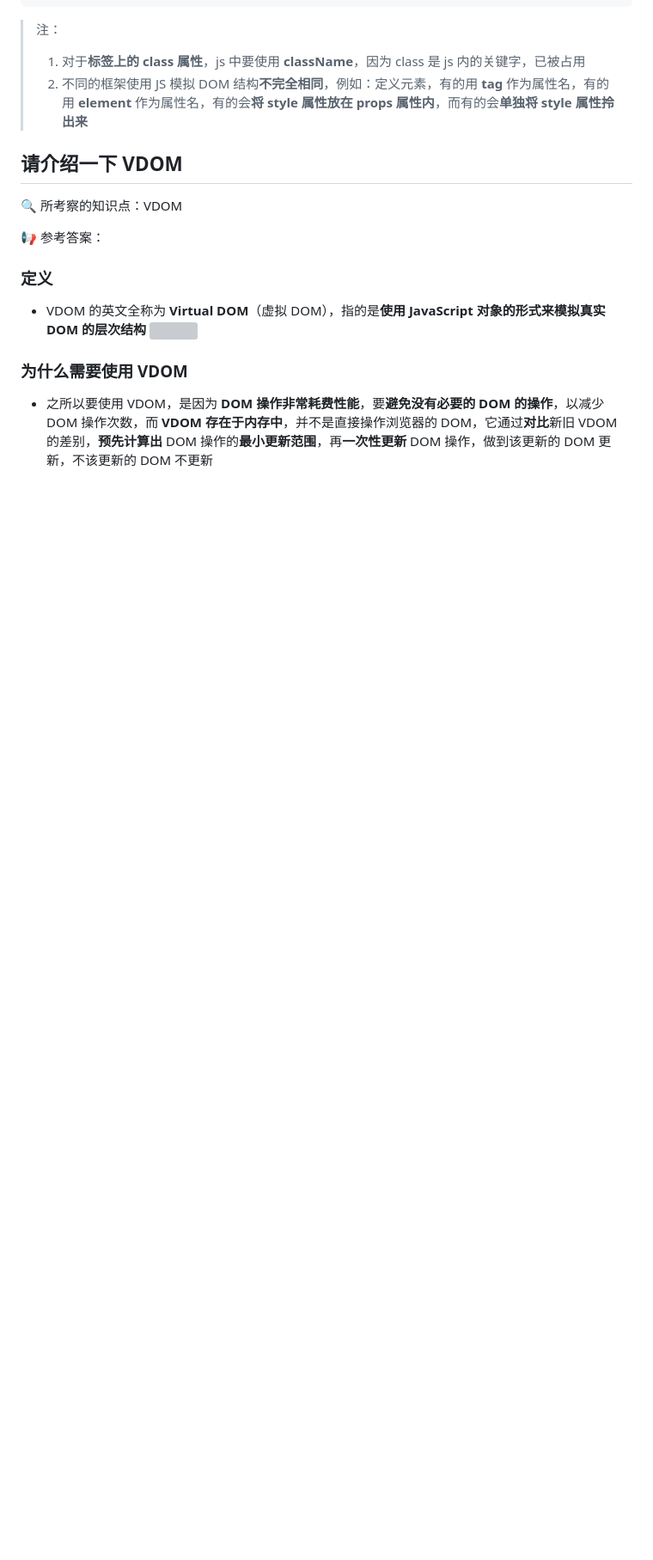
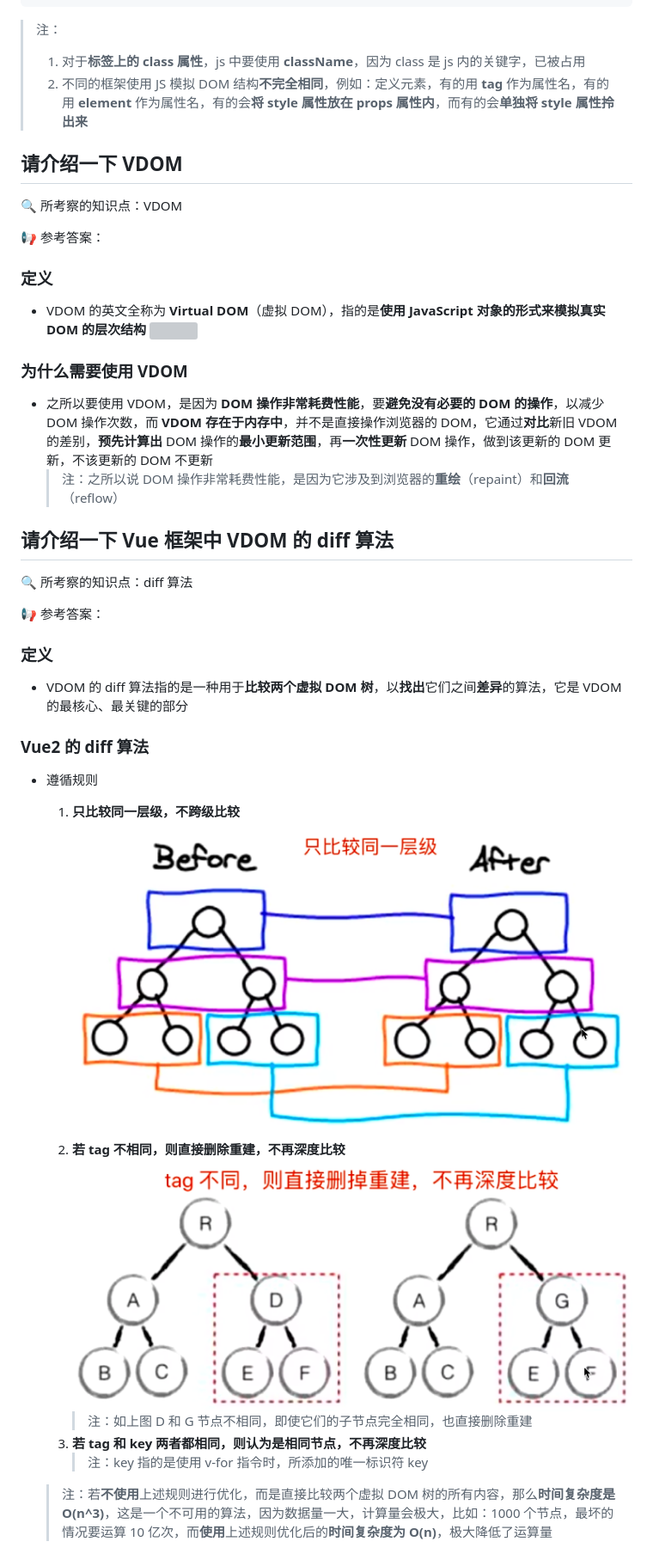
Before and after one commit to Colbyzn/Front-End-Interview, a Markdown page: 10-Vue/vue.md, the part around the change printed below. Shown: that part at 86% size. Rendered like a GitHub page; pictures changed too: Media/VDOM_diff算法_1.png (added), Media/VDOM_diff算法_2.png (added); blank space fills up the shorter version; grey boxes are pictures that could not be loaded.

```diff
--- a/10-Vue/vue.md
+++ b/10-Vue/vue.md
@@ -1936,3 +1933,31 @@ const vnode = {
 ### 为什么需要使用 VDOM
 
 - 之所以要使用 VDOM，是因为 **DOM 操作非常耗费性能**，要**避免没有必要的 DOM 的操作**，以减少 DOM 操作次数，而 **VDOM 存在于内存中**，并不是直接操作浏览器的 DOM，它通过**对比**新旧 VDOM 的差别，**预先计算出** DOM 操作的**最小更新范围**，再**一次性更新** DOM 操作，做到该更新的 DOM 更新，不该更新的 DOM 不更新
+  > 注：之所以说 DOM 操作非常耗费性能，是因为它涉及到浏览器的**重绘**（repaint）和**回流**（reflow）
+
+## 请介绍一下 Vue 框架中 VDOM 的 diff 算法
+
+<!-- notecardId: 1705158331690 -->
+
+🔍 所考察的知识点：diff 算法
+
+📢 参考答案：
+
+### 定义
+
+- VDOM 的 diff 算法指的是一种用于**比较两个虚拟 DOM 树**，以**找出**它们之间**差异**的算法，它是 VDOM 的最核心、最关键的部分
+
+### Vue2 的 diff 算法
+
+- 遵循规则
+
+  1. **只比较同一层级，不跨级比较**
+     ![](../Media/VDOM_diff%E7%AE%97%E6%B3%95_1.png)
+  2. **若 tag 不相同，则直接删除重建，不再深度比较**
+     ![](../Media/VDOM_diff%E7%AE%97%E6%B3%95_2.png)
+     > 注：如上图 D 和 G 节点不相同，即使它们的子节点完全相同，也直接删除重建
+  3. **若 tag 和 key 两者都相同，则认为是相同节点，不再深度比较**
+     > 注：key 指的是使用 v-for 指令时，所添加的唯一标识符 key
+
+  > 注：若**不使用**上述规则进行优化，而是直接比较两个虚拟 DOM 树的所有内容，那么**时间复杂度是 O(n^3)**，这是一个不可用的算法，因为数据量一大，计算量会极大，比如：1000 个节点，最坏的情况要运算 10 亿次，而**使用**上述规则优化后的**时间复杂度为 O(n)**，极大降低了运算量
+
```
Also changed, not shown: other parts of 10-Vue/vue.md (+91 -10 lines), Media/diff_双端比较算法.png (added), Media/为什么使用key.png (added).
